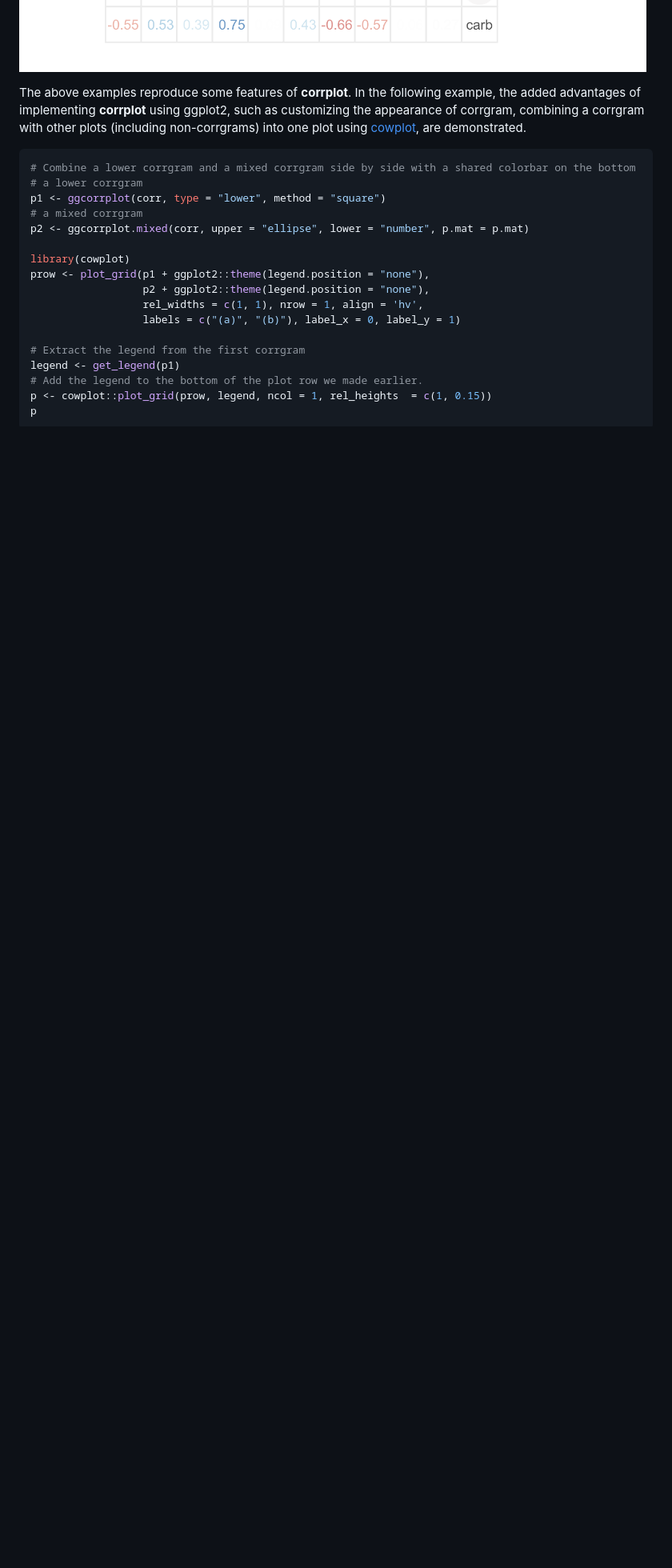
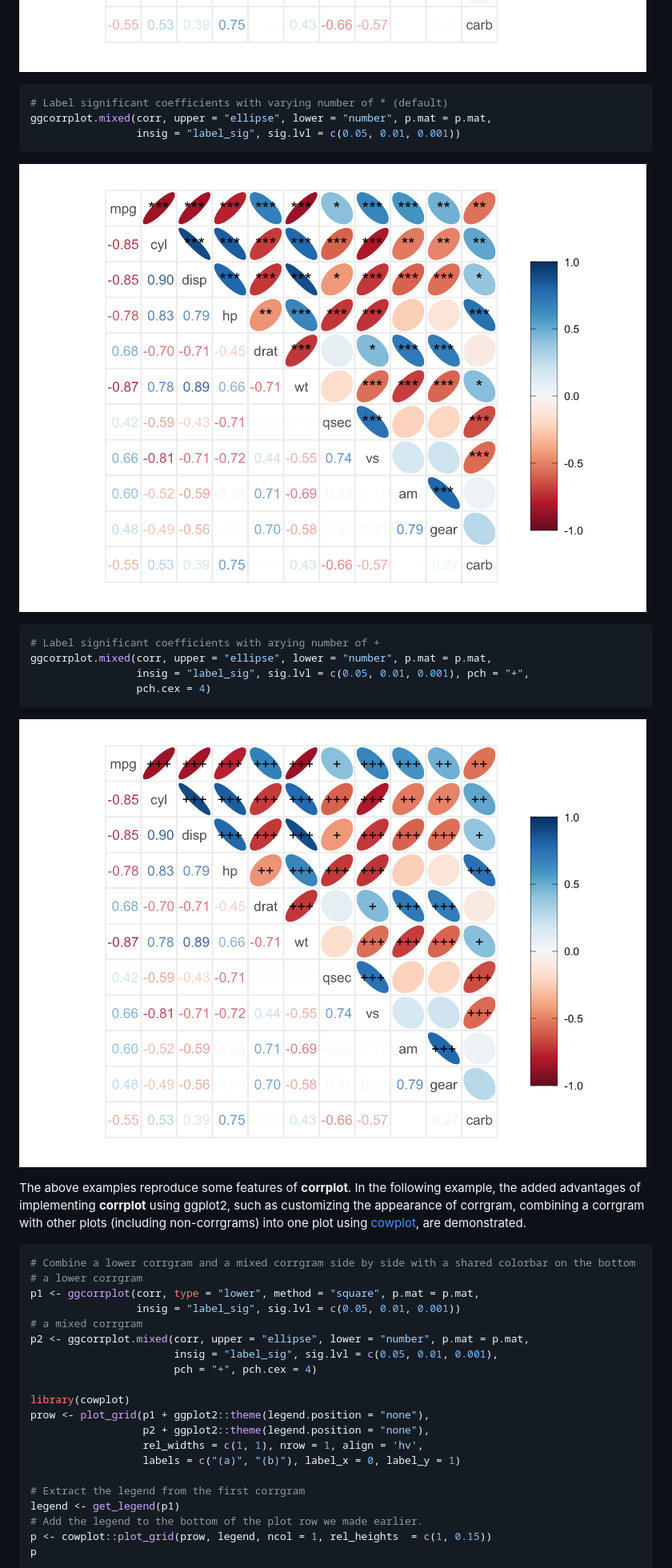
Before and after one commit to caijun/ggcorrplot2, a Markdown page: README.md, the part around the change. Shown: that part at 80% size. Rendered like a GitHub page; pictures changed too: figs/README-unnamed-chunk-2-11.png (added), figs/README-unnamed-chunk-2-12.png (added); blank space fills up the shorter version.

Commit message:
add insig = label_sig

````diff
--- a/README.md
+++ b/README.md
@@ -128,6 +128,23 @@ ggcorrplot.mixed(corr, upper = "ellipse", lower = "number", p.mat = p.mat,
 
 ![](figs/README-unnamed-chunk-2-10.png)<!-- -->
 
+``` r
+# Label significant coefficients with varying number of * (default)
+ggcorrplot.mixed(corr, upper = "ellipse", lower = "number", p.mat = p.mat,
+                 insig = "label_sig", sig.lvl = c(0.05, 0.01, 0.001))
+```
+
+![](figs/README-unnamed-chunk-2-11.png)<!-- -->
+
+``` r
+# Label significant coefficients with arying number of +
+ggcorrplot.mixed(corr, upper = "ellipse", lower = "number", p.mat = p.mat,
+                 insig = "label_sig", sig.lvl = c(0.05, 0.01, 0.001), pch = "+",
+                 pch.cex = 4)
+```
+
+![](figs/README-unnamed-chunk-2-12.png)<!-- -->
+
 The above examples reproduce some features of **corrplot**. In the
 following example, the added advantages of implementing **corrplot**
 using ggplot2, such as customizing the appearance of corrgram, combining
@@ -137,9 +154,12 @@ using [cowplot](https://github.com/wilkelab/cowplot), are demonstrated.
 ``` r
 # Combine a lower corrgram and a mixed corrgram side by side with a shared colorbar on the bottom
 # a lower corrgram
-p1 <- ggcorrplot(corr, type = "lower", method = "square")
+p1 <- ggcorrplot(corr, type = "lower", method = "square", p.mat = p.mat,
+                 insig = "label_sig", sig.lvl = c(0.05, 0.01, 0.001))
 # a mixed corrgram
-p2 <- ggcorrplot.mixed(corr, upper = "ellipse", lower = "number", p.mat = p.mat)
+p2 <- ggcorrplot.mixed(corr, upper = "ellipse", lower = "number", p.mat = p.mat,
+                       insig = "label_sig", sig.lvl = c(0.05, 0.01, 0.001),
+                       pch = "+", pch.cex = 4)
 
 library(cowplot)
 prow <- plot_grid(p1 + ggplot2::theme(legend.position = "none"),
````
Also changed, not shown: figs/README-unnamed-chunk-3-1.png, 5 other files.
